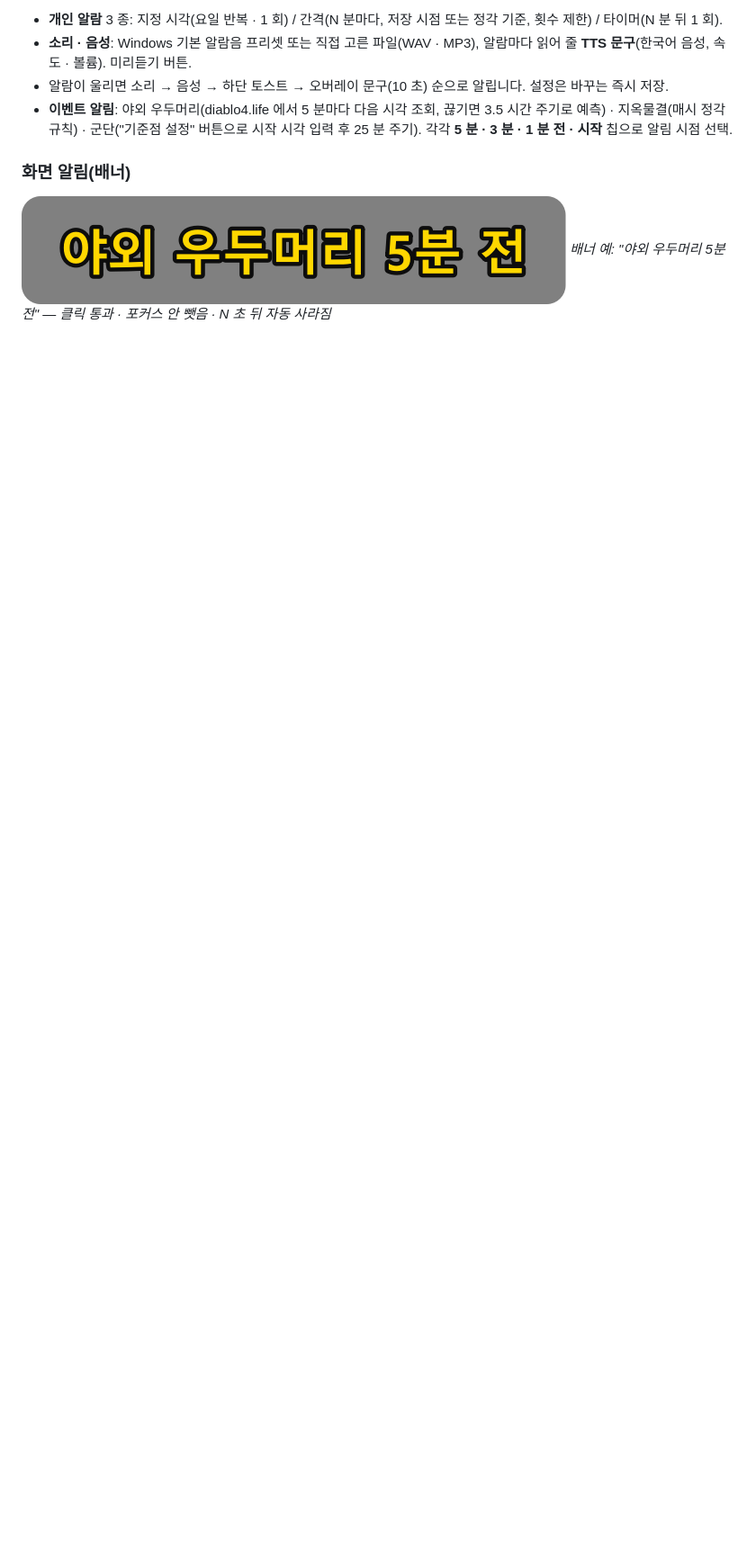
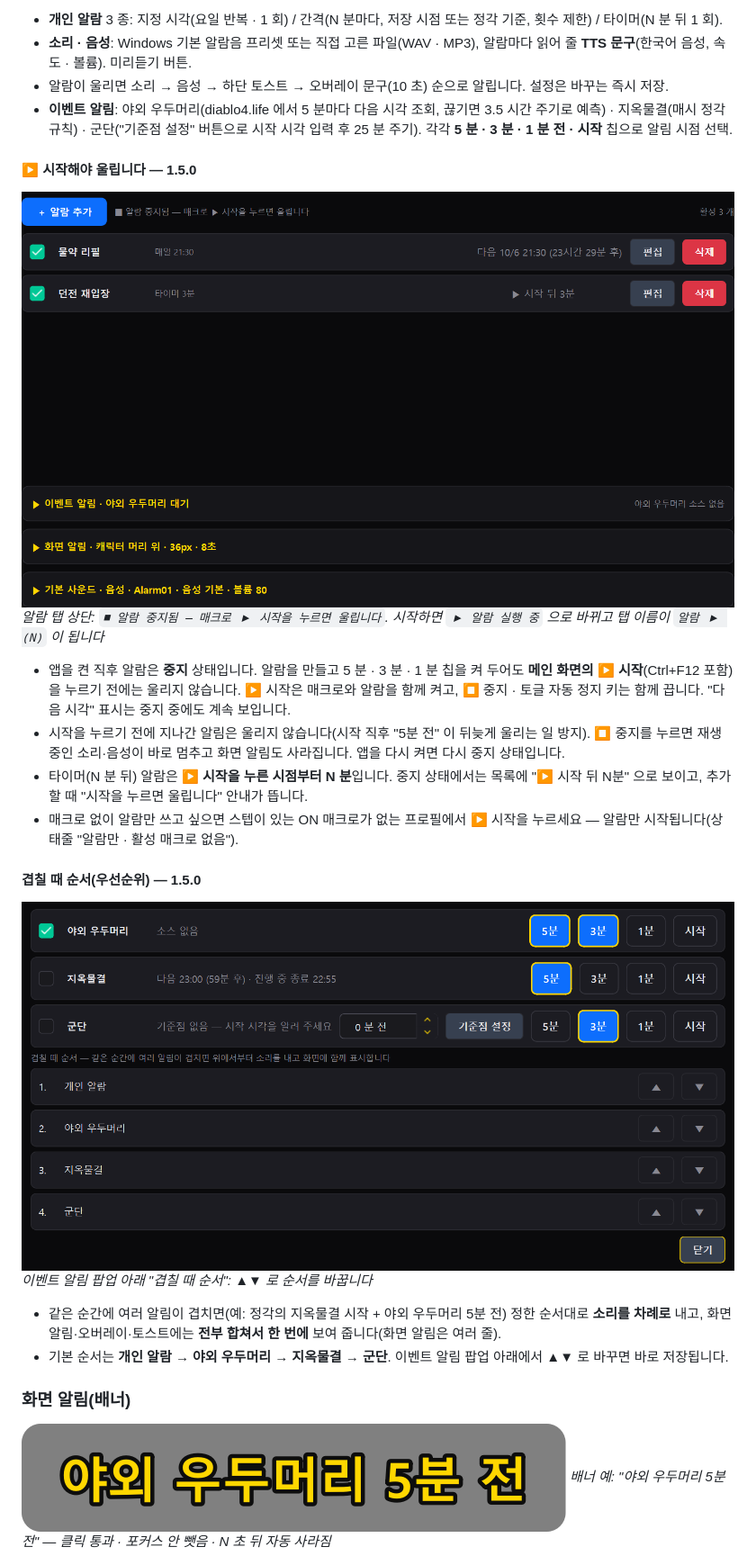
Before and after one commit to nimto/d4help, a Markdown page: README.md, the part around the change. Shown at 90% size. Drawn GitHub-style; pictures changed too: images/alarm-stopped.png (added), images/event-priority.png (added); blank space fills up the shorter version.

Commit message:
docs: 1.5.0 알람 시작/중지 상태와 겹칠 때 순서(우선순위) 설명 + 스크린샷 2 장
- 알람 탭 절에 '▶ 시작해야 울립니다' 소절(매크로 시작 연동 · 시작 전 발화 무시 · 타이머는 시작 뒤 N 분 · 매크로 없으면 알람만 시작)
- '겹칠 때 순서' 소절(기본 개인 알람 → 야외 우두머리 → 지옥물결 → 군단, ▲▼ 편집, 합쳐 표시)

Co-Authored-By: Claude Fable 5.1 <noreply@anthropic.com>

```diff
--- a/README.md
+++ b/README.md
@@ -102,6 +102,24 @@ GitHub 계정만 있으면 누구나 올릴 수 있습니다. 질문에 답이
 - 알람이 울리면 소리 → 음성 → 하단 토스트 → 오버레이 문구(10 초) 순으로 알립니다. 설정은 바꾸는 즉시 저장.
 - **이벤트 알림**: 야외 우두머리(diablo4.life 에서 5 분마다 다음 시각 조회, 끊기면 3.5 시간 주기로 예측) · 지옥물결(매시 정각 규칙) · 군단("기준점 설정" 버튼으로 시작 시각 입력 후 25 분 주기). 각각 **5 분 · 3 분 · 1 분 전 · 시작** 칩으로 알림 시점 선택.
 
+#### ▶ 시작해야 울립니다 — 1.5.0
+
+![알람 탭 상단 — 중지 상태 안내](images/alarm-stopped.png)
+*알람 탭 상단: `■ 알람 중지됨 — 매크로 ▶ 시작을 누르면 울립니다`. 시작하면 `▶ 알람 실행 중` 으로 바뀌고 탭 이름이 `알람 ▶ (N)` 이 됩니다*
+
+- 앱을 켠 직후 알람은 **중지** 상태입니다. 알람을 만들고 5 분 · 3 분 · 1 분 칩을 켜 두어도 **메인 화면의 ▶ 시작**(Ctrl+F12 포함)을 누르기 전에는 울리지 않습니다. ▶ 시작은 매크로와 알람을 함께 켜고, ⏹ 중지 · 토글 자동 정지 키는 함께 끕니다. "다음 시각" 표시는 중지 중에도 계속 보입니다.
+- 시작을 누르기 전에 지나간 알림은 울리지 않습니다(시작 직후 "5분 전" 이 뒤늦게 울리는 일 방지). ⏹ 중지를 누르면 재생 중인 소리·음성이 바로 멈추고 화면 알림도 사라집니다. 앱을 다시 켜면 다시 중지 상태입니다.
+- 타이머(N 분 뒤) 알람은 **▶ 시작을 누른 시점부터 N 분**입니다. 중지 상태에서는 목록에 "▶ 시작 뒤 N분" 으로 보이고, 추가할 때 "시작을 누르면 울립니다" 안내가 뜹니다.
+- 매크로 없이 알람만 쓰고 싶으면 스텝이 있는 ON 매크로가 없는 프로필에서 ▶ 시작을 누르세요 — 알람만 시작됩니다(상태줄 "알람만 · 활성 매크로 없음").
+
+#### 겹칠 때 순서(우선순위) — 1.5.0
+
+![이벤트 알림 팝업 — 겹칠 때 순서](images/event-priority.png)
+*이벤트 알림 팝업 아래 "겹칠 때 순서": ▲▼ 로 순서를 바꿉니다*
+
+- 같은 순간에 여러 알림이 겹치면(예: 정각의 지옥물결 시작 + 야외 우두머리 5분 전) 정한 순서대로 **소리를 차례로** 내고, 화면 알림·오버레이·토스트에는 **전부 합쳐서 한 번에** 보여 줍니다(화면 알림은 여러 줄).
+- 기본 순서는 **개인 알람 → 야외 우두머리 → 지옥물결 → 군단**. 이벤트 알림 팝업 아래에서 ▲▼ 로 바꾸면 바로 저장됩니다.
+
 ### 화면 알림(배너)
 
 ![게임 화면 배너](images/banner-ingame.png)
```
